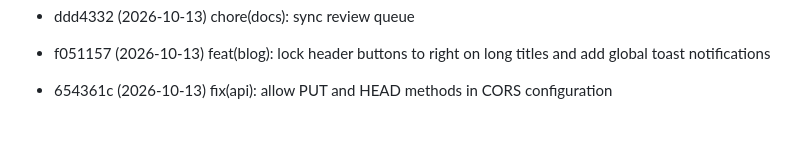
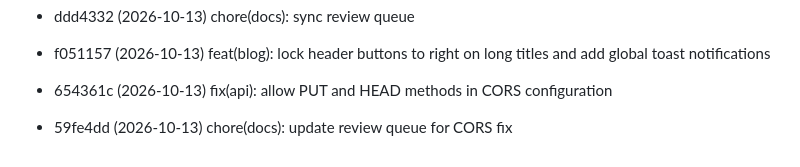
Before and after one commit to huynth1801/myshop-astro, a Markdown page: docs/review-queue.md, the part around the change. Drawn GitHub-style; blank space fills up the shorter version.

Commit message:
chore(docs): sync review queue

```diff
--- a/docs/review-queue.md
+++ b/docs/review-queue.md
@@ -63,3 +63,4 @@ Commits pending review. Auto-managed:
 - ddd4332 (2026-10-13) chore(docs): sync review queue
 - f051157 (2026-10-13) feat(blog): lock header buttons to right on long titles and add global toast notifications
 - 654361c (2026-10-13) fix(api): allow PUT and HEAD methods in CORS configuration
+- 59fe4dd (2026-10-13) chore(docs): update review queue for CORS fix
```
